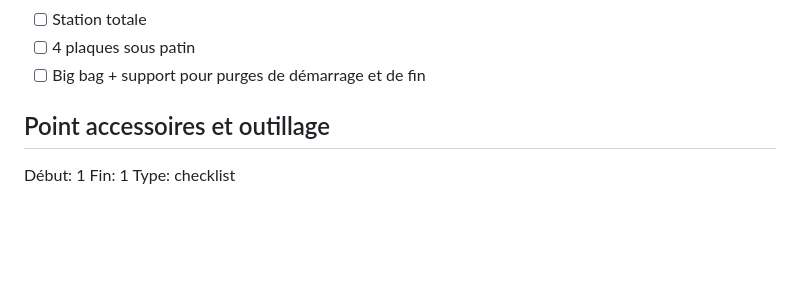
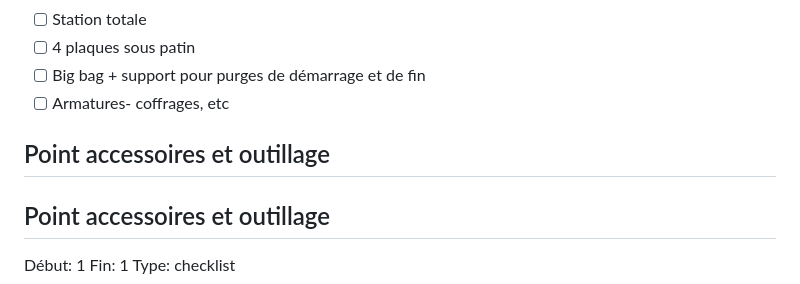
Before and after one commit to erwanyves/J3D-Procedures, a Markdown page: procedure_J3D.md, the part around the change. GitHub-like rendering; blank space fills up the shorter version.

```diff
--- a/procedure_J3D.md
+++ b/procedure_J3D.md
@@ -54,6 +54,9 @@ Type: checklist
 - [ ] Station totale
 - [ ] 4 plaques sous patin
 - [ ] Big bag + support pour purges de démarrage et de fin
+- [ ] Armatures- coffrages, etc
+
+## Point accessoires et outillage
 
 ## Point accessoires et outillage
 Début: 1
```
